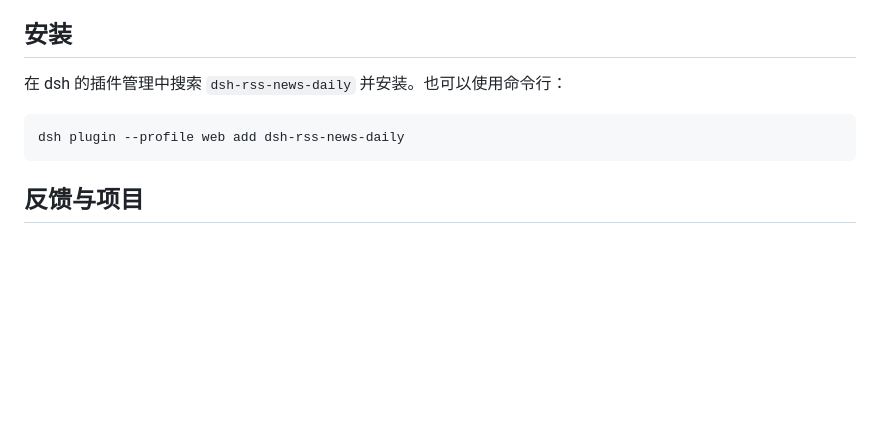
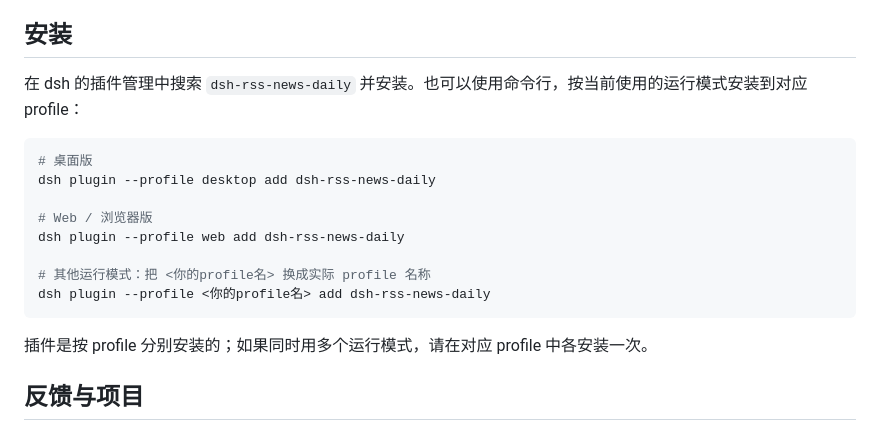
Before and after one commit to terry2010/dsh-rss-news-daily, a Markdown page: README.md, the part around the change. Rendered like a GitHub page; blank space fills up the shorter version.

Commit message:
docs: clarify per-profile plugin install commands

````diff
--- a/README.md
+++ b/README.md
@@ -52,11 +52,20 @@
 
 ## 安装
 
-在 dsh 的插件管理中搜索 `dsh-rss-news-daily` 并安装。也可以使用命令行：
+在 dsh 的插件管理中搜索 `dsh-rss-news-daily` 并安装。也可以使用命令行，按当前使用的运行模式安装到对应 profile：
 
 ```bash
+# 桌面版
+dsh plugin --profile desktop add dsh-rss-news-daily
+
+# Web / 浏览器版
 dsh plugin --profile web add dsh-rss-news-daily
+
+# 其他运行模式：把 <你的profile名> 换成实际 profile 名称
+dsh plugin --profile <你的profile名> add dsh-rss-news-daily
 ```
+
+插件是按 profile 分别安装的；如果同时用多个运行模式，请在对应 profile 中各安装一次。
 
 ## 反馈与项目
 
````
